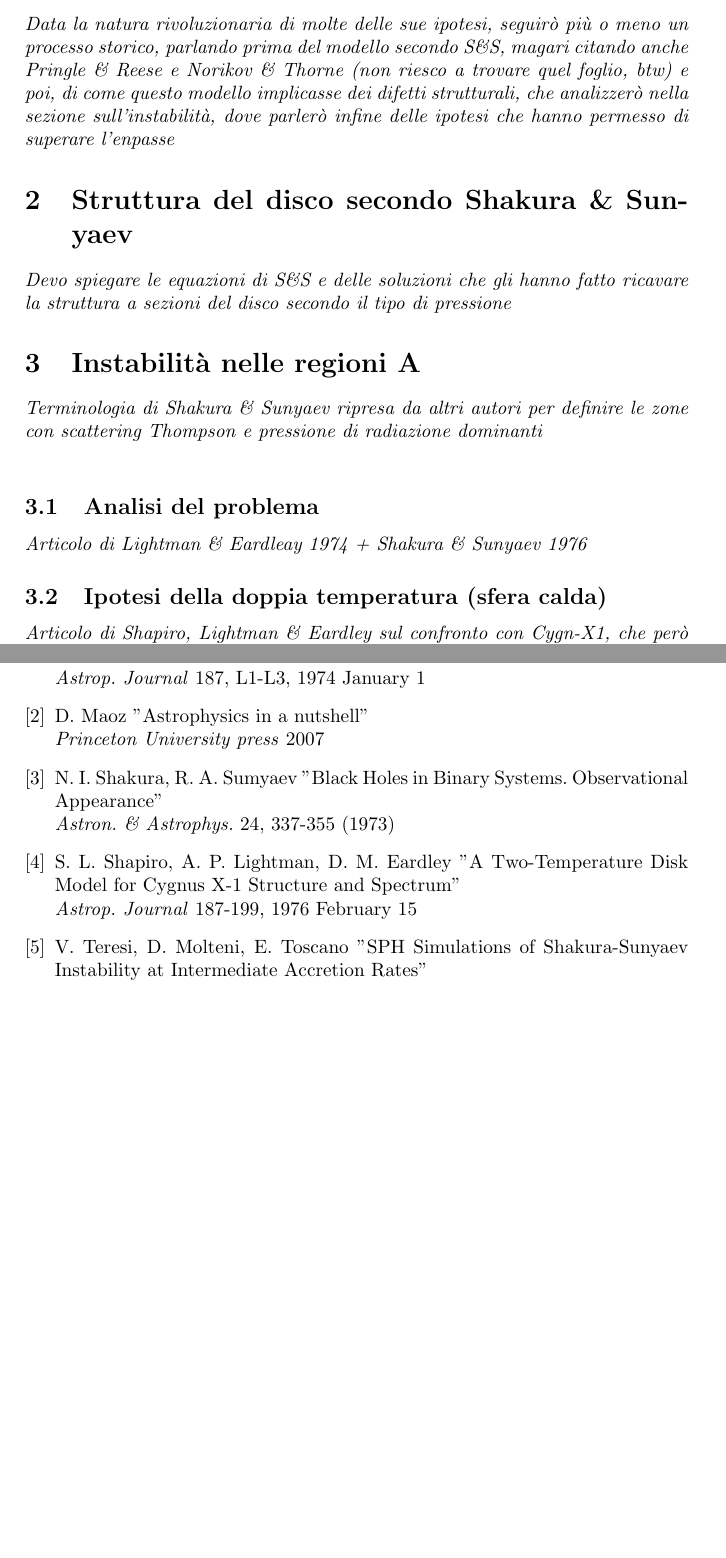
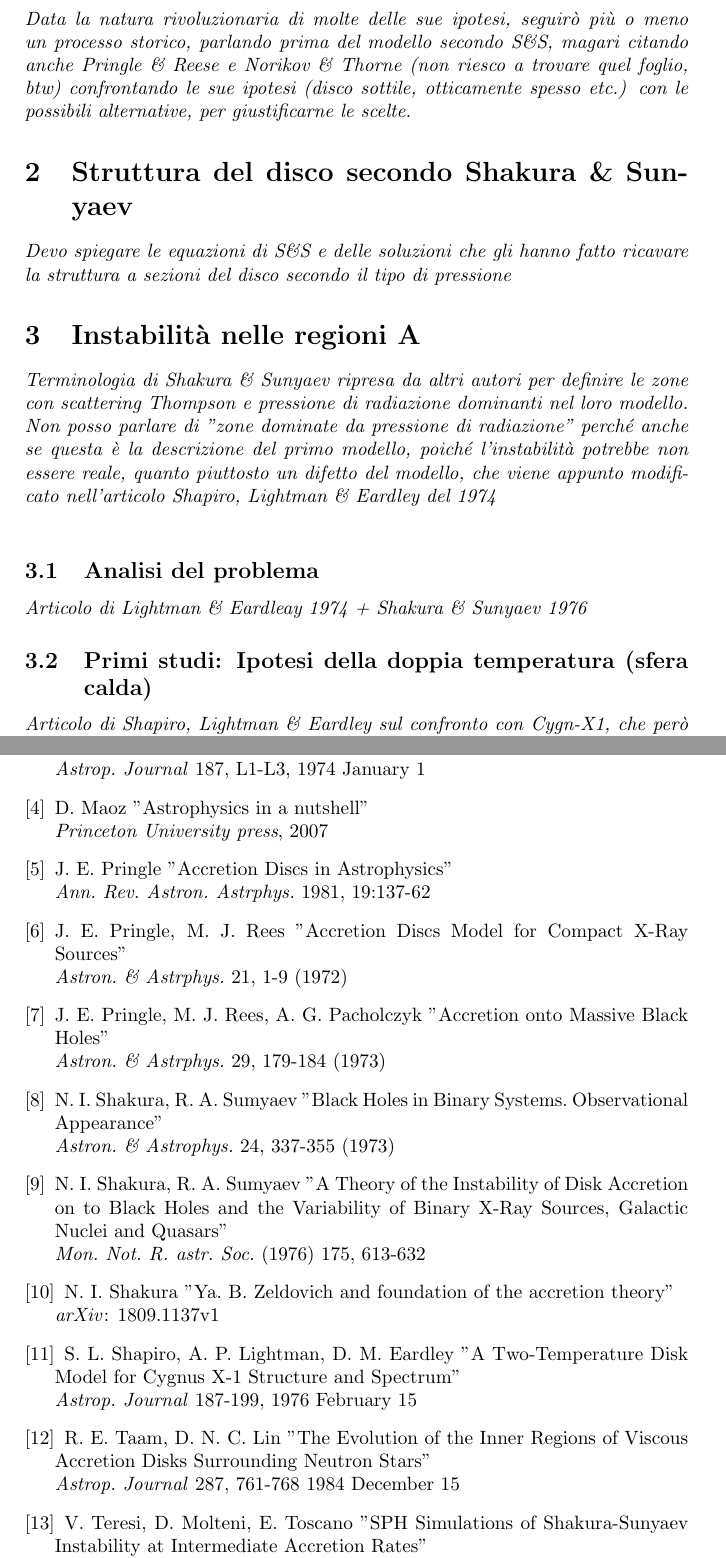
Before and after one commit to ScimmiaSpaziale/ProgettoTesiTriennale, a LaTeX document (Appunti/appunti.tex): two parts of pages 2 and 3 of 3 before the commit and two parts of pages 3 and 4 of 4 after it, joined at a grey line, cut so that both start at the same text, the shorter picture padded with empty space. The pictures show the PDF file Appunti/appunti.pdf that the author committed with the source.

Commit message:
4-10-18 ShakuraZeldovich2018.pdf

```diff
--- a/Appunti/appunti.tex
+++ b/Appunti/appunti.tex
@@ -31,7 +32,7 @@
 	\subsection{Momento angolare}
 	\subsection{Modello $\alpha$-disco}
 
-		\emph{Data la natura rivoluzionaria di molte delle sue ipotesi, seguirò più o meno un processo storico, parlando prima del modello secondo S\&S, magari citando anche Pringle \& Reese e Norikov \& Thorne (non riesco a trovare quel foglio, btw) e poi, di come questo modello implicasse dei difetti strutturali, che analizzerò nella sezione sull'instabilità, dove parlerò infine delle ipotesi che hanno permesso di superare l'enpasse}
+		\emph{Data la natura rivoluzionaria di molte delle sue ipotesi, seguirò più o meno un processo storico, parlando prima del modello secondo S\&S, magari citando anche Pringle \& Reese e Norikov \& Thorne (non riesco a trovare quel foglio, btw) confrontando le sue ipotesi (disco sottile, otticamente spesso etc.) con le possibili alternative, per giustificarne le scelte.}
 
 \section{Struttura del disco secondo Shakura \& Sunyaev}
 
@@ -39,13 +40,11 @@
 
 \section{Instabilità nelle regioni A}
 
-	\emph{Terminologia di Shakura \& Sunyaev ripresa da altri autori per definire le zone con scattering Thompson e pressione di radiazione dominanti}\\
-
+	\emph{Terminologia di Shakura \& Sunyaev ripresa da altri autori per definire le zone con scattering Thompson e pressione di radiazione dominanti nel loro modello.\\Non posso parlare di "zone dominate da pressione di radiazione" perché anche se questa è la descrizione del primo modello, poiché l'instabilità potrebbe non essere reale, quanto piuttosto un difetto del modello, che viene appunto modificato nell'articolo Shapiro, Lightman \& Eardley del 1974}\\
 
 	\subsection{Analisi del problema}
 
 		\emph{Articolo di Lightman \& Eardleay 1974 + Shakura \& Sunyaev 1976}
 
-	\subsection{Ipotesi della doppia temperatura (sfera calda)}
+	\subsection{Primi studi: Ipotesi della doppia temperatura (sfera calda)}
 
-		 \emph{Articolo di Shapiro, Lightman \& Eardley sul confronto con Cygn-X1, che però cambia la struttura del disco (togli otticamente spesso e cambia temperatura)}\\
@@ -62,18 +78,47 @@
 	\bibitem{MaozNutshell}
 	D. Maoz
 	"Astrophysics in a nutshell"\\
-	\textit{Princeton University press} 2007
+	\textit{Princeton University press}, 2007
+
+	\bibitem{Pringle1981}
+	J. E. Pringle
+	"Accretion Discs in Astrophysics"\\
+	\textit{Ann. Rev. Astron. Astrphys.} 1981, 19:137-62
+
+	\bibitem{PringleReese1972}
+	J. E. Pringle, M. J. Rees
+	"Accretion Discs Model for Compact X-Ray Sources"\\
+	\textit{Astron. \& Astrphys.} 21, 1-9 (1972)
+
+	\bibitem{PringleReesePacholczyk1973}
+	J. E. Pringle, M. J. Rees, A. G. Pacholczyk
+	"Accretion onto Massive Black Holes"\\
+	\textit{Astron. \& Astrphys.} 29, 179-184 (1973)
 
 	\bibitem{ShakuraSunyaev1973}
 	N. I. Shakura, R. A. Sumyaev
 	"Black Holes in Binary Systems. Observational Appearance"\\
 	\textit{Astron. \& Astrophys.} 24, 337-355 (1973)
 
+	\bibitem{ShakuraSunyaev1976}
+	N. I. Shakura, R. A. Sumyaev
+	"A Theory of the Instability of Disk Accretion on to Black Holes and the Variability of Binary X-Ray Sources, Galactic Nuclei and Quasars"\\
+	\textit{Mon. Not. R. astr. Soc.} (1976) 175, 613-632
+
+	\bibitem{ShakuraZeldovich2018}
+	N. I. Shakura
+	"Ya. B. Zeldovich and foundation of the accretion theory"\\
+	\textit{arXiv}: 1809.1137v1
+
 	\bibitem{LightmanEardley1974}
 	S. L. Shapiro, A. P. Lightman, D. M. Eardley
 	"A Two-Temperature Disk Model for Cygnus X-1 Structure and Spectrum"\\
 	\textit{Astrop. Journal} 187-199, 1976 February 15
 
+	\bibitem{TaamLin1984}
+	R. E. Taam, D. N. C. Lin
+	"The Evolution of the Inner Regions of Viscous Accretion Disks Surrounding Neutron Stars"\\
+	\textit{Astrop. Journal} 287, 761-768 1984 December 15
 
 	\bibitem{TeresiMolteniToscano2004}
 	V. Teresi, D. Molteni, E. Toscano
```
Also changed, not shown: Appunti/appunti.pdf, Materiale Bibliografico/TesiBiagioli2012.pdf (deleted), Appunti/appunti.tex (22 more changed lines), 5 other files.
